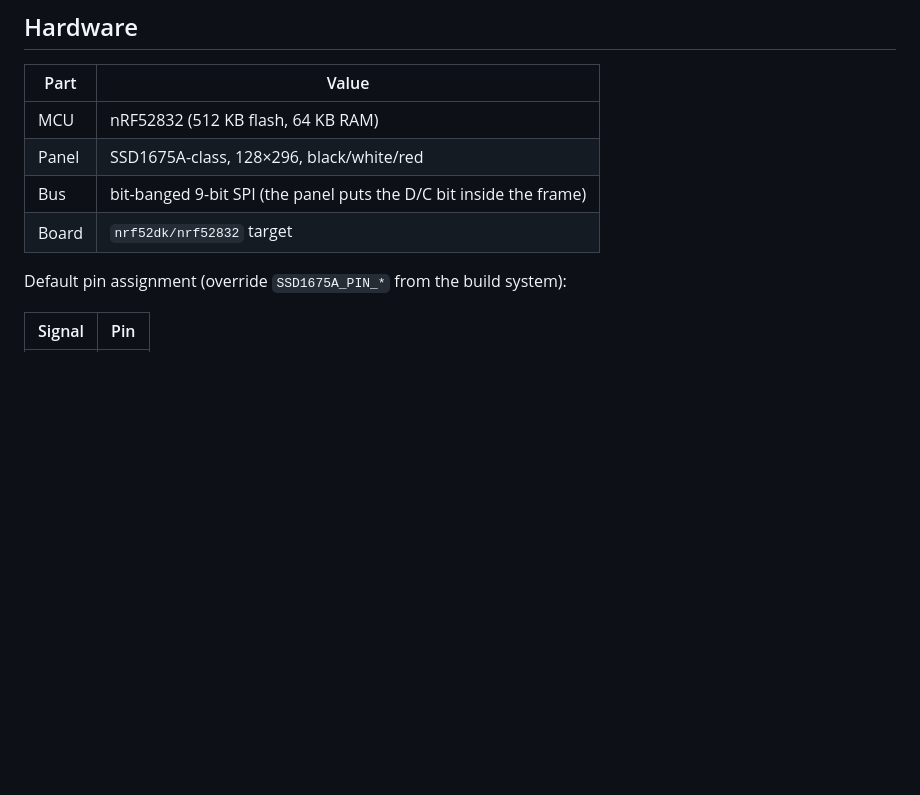
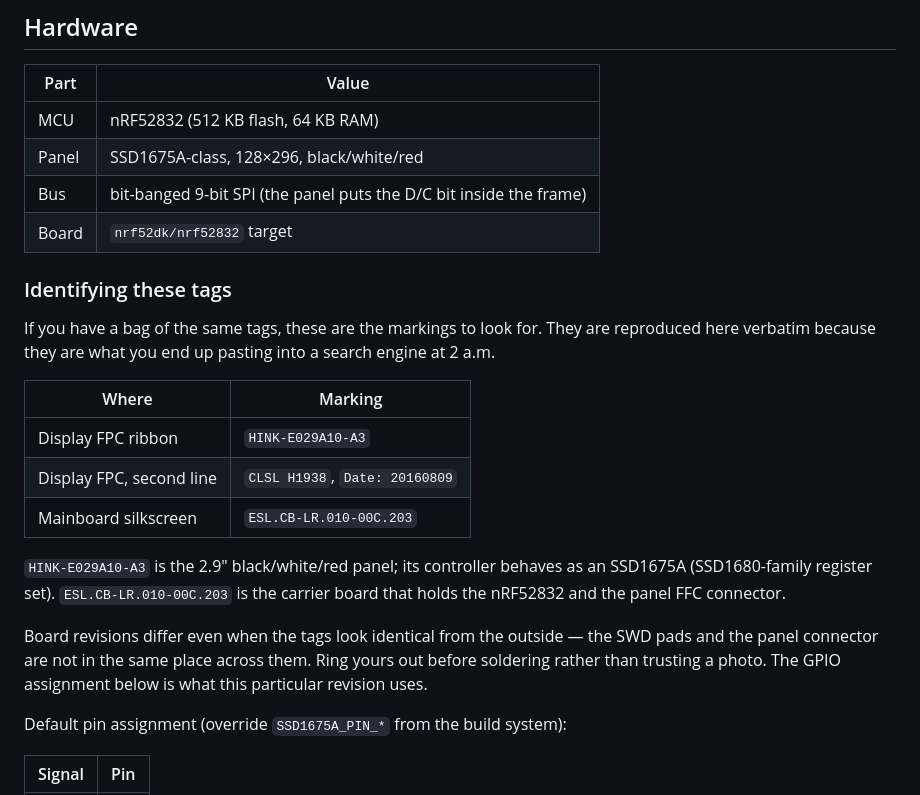
Before and after one commit to niazlv/nrf52-eink-price-tag, a Markdown page: README.md, the part around the change. GitHub-like rendering; blank space fills up the shorter version.

```diff
--- a/README.md
+++ b/README.md
@@ -81,6 +81,27 @@ boards/           board overlays
 | Panel | SSD1675A-class, 128×296, black/white/red                           |
 | Bus   | bit-banged 9-bit SPI (the panel puts the D/C bit inside the frame) |
 | Board | `nrf52dk/nrf52832` target                                          |
+
+### Identifying these tags
+
+If you have a bag of the same tags, these are the markings to look for. They are
+reproduced here verbatim because they are what you end up pasting into a search
+engine at 2 a.m.
+
+| Where | Marking |
+| ----- | ------- |
+| Display FPC ribbon | `HINK-E029A10-A3` |
+| Display FPC, second line | `CLSL H1938`, `Date: 20160809` |
+| Mainboard silkscreen | `ESL.CB-LR.010-00C.203` |
+
+`HINK-E029A10-A3` is the 2.9" black/white/red panel; its controller behaves as
+an SSD1675A (SSD1680-family register set). `ESL.CB-LR.010-00C.203` is the
+carrier board that holds the nRF52832 and the panel FFC connector.
+
+Board revisions differ even when the tags look identical from the outside — the
+SWD pads and the panel connector are not in the same place across them. Ring
+yours out before soldering rather than trusting a photo. The GPIO assignment
+below is what this particular revision uses.
 
 Default pin assignment (override `SSD1675A_PIN_*` from the build system):
 
```
Also changed, not shown: README.ru.md (+20 -0 lines).
